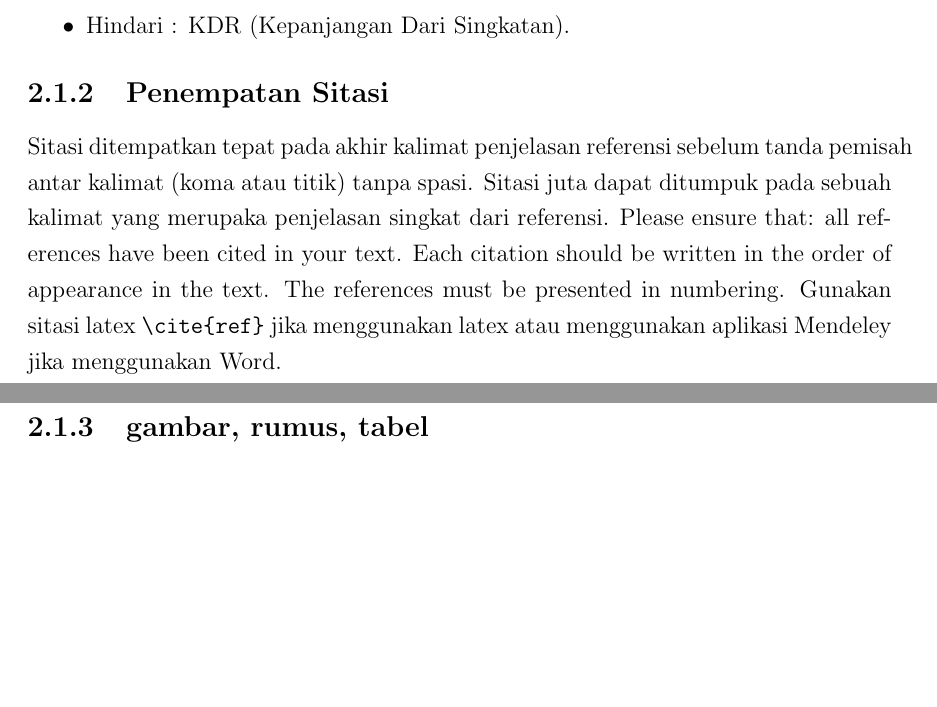
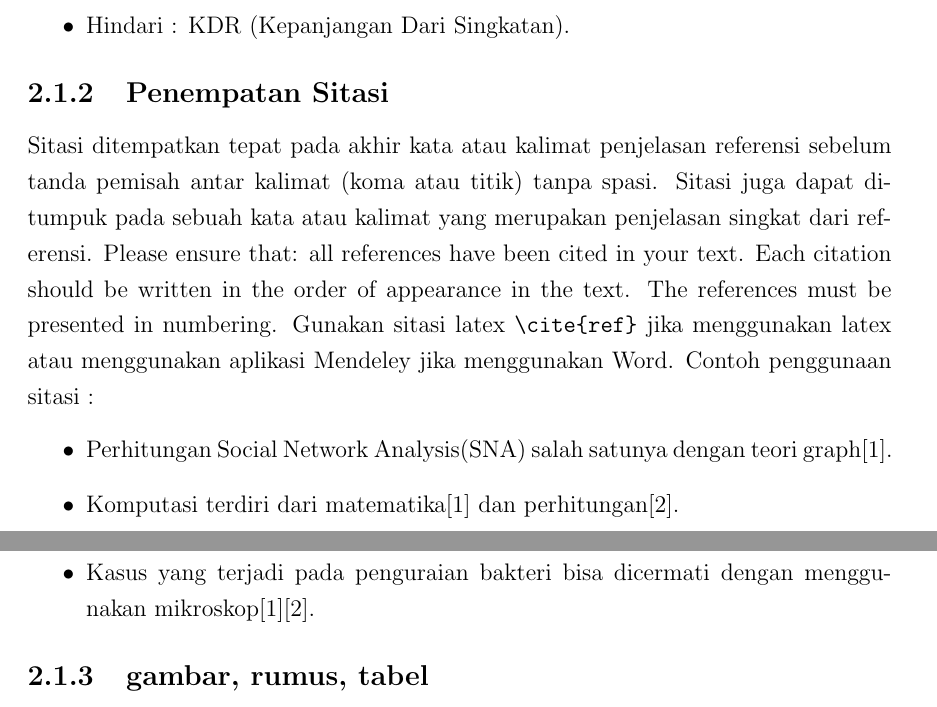
Before and after one commit to awangga/PPJI, a LaTeX thesis (PPJI.tex, which reads section/chapter2.tex): two parts of pages 9 and 10 of 22, joined at a grey line, cut so that both start at the same text, the shorter picture padded with empty space. Compiled offline with pdfLaTeX.

Commit message:
add citation standar

```diff
--- a/section/chapter2.tex
+++ b/section/chapter2.tex
@@ -27,10 +27,15 @@ Format singkatan yang lazim digunakan adalah kepanjangan terlebih dahulu kemudia
 \end{itemize}
 
 \subsection{Penempatan Sitasi}
-Sitasi ditempatkan tepat pada akhir kalimat penjelasan referensi sebelum tanda
+Sitasi ditempatkan tepat pada akhir kata atau kalimat penjelasan referensi sebelum tanda
 pemisah antar kalimat (koma atau titik) tanpa spasi.
-Sitasi juta dapat ditumpuk pada sebuah kalimat yang merupaka  penjelasan singkat dari referensi.
-Please ensure that: all references have been cited in your text. Each citation should be written in the order of appearance in the text. The references must be presented in numbering. Gunakan sitasi latex \verb|\cite{ref}| jika menggunakan latex atau menggunakan aplikasi Mendeley jika menggunakan Word.
+Sitasi juga dapat ditumpuk pada sebuah kata atau kalimat yang merupakan  penjelasan singkat dari referensi.
+Please ensure that: all references have been cited in your text. Each citation should be written in the order of appearance in the text. The references must be presented in numbering. Gunakan sitasi latex \verb|\cite{ref}| jika menggunakan latex atau menggunakan aplikasi Mendeley jika menggunakan Word. Contoh penggunaan sitasi :
+\begin{itemize}
+\item Perhitungan Social Network Analysis(SNA) salah satunya dengan teori graph[1].
+\item Komputasi terdiri dari matematika[1] dan perhitungan[2].
+\item Kasus yang terjadi pada penguraian bakteri bisa dicermati dengan menggunakan mikroskop[1][2].
+\end{itemize}
 
 \subsection{gambar, rumus, tabel}
 Pemanfaatan instrumen pendukung gambar kualitasnya harus ditingkatkan, jangan sampai terdapat gambar yang tidak bisa terbaca tulisannya.
```
Also changed, not shown: PPJI.pdf.
